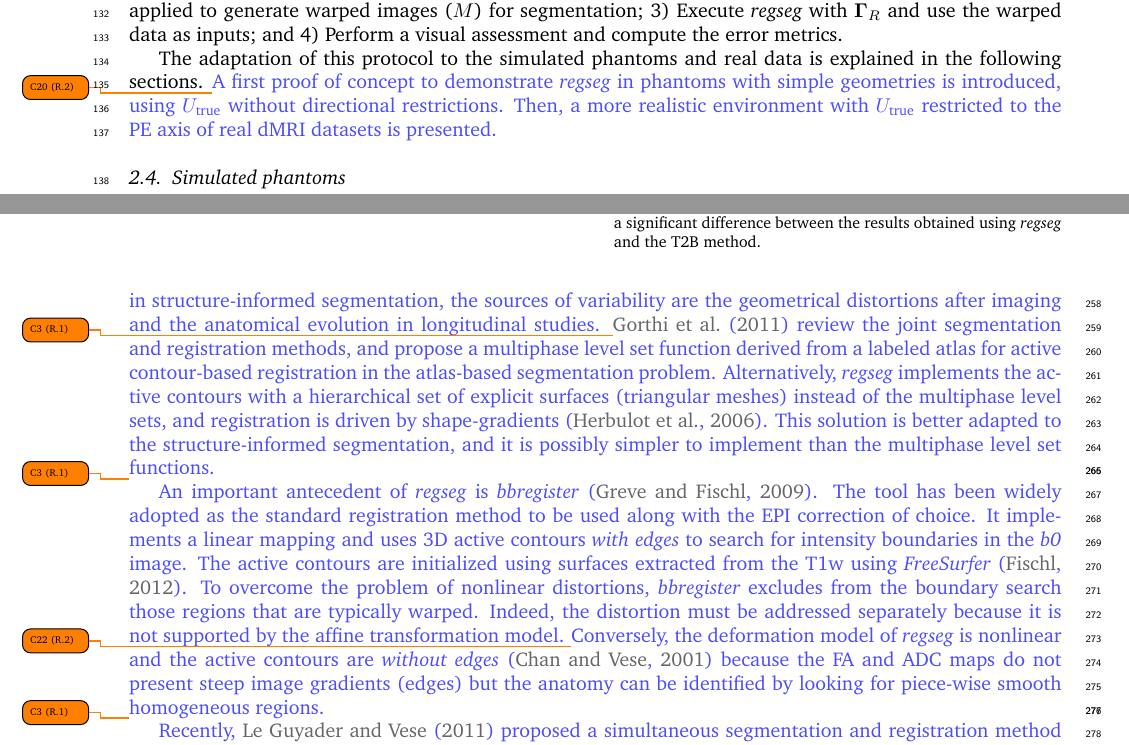
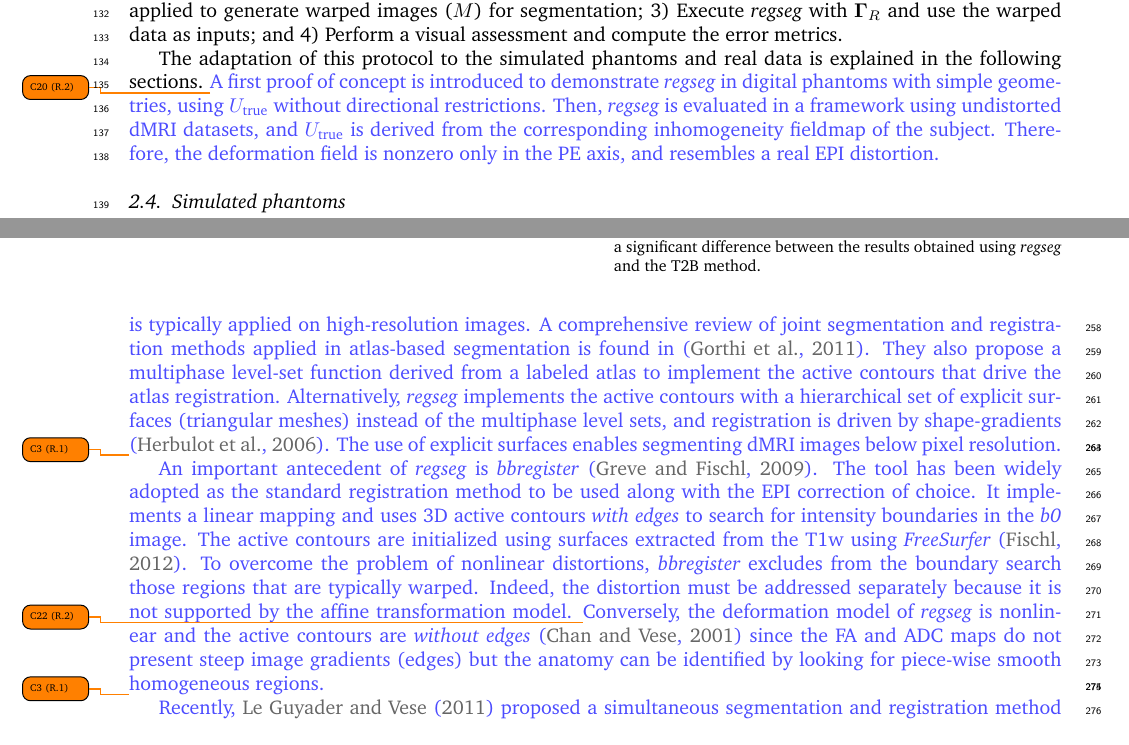
Before and after one commit to oesteban/RegSeg-NeuroImage2016, a LaTeX paper (2015-NeuroImage/00-main.tex, which reads 2015-NeuroImage/04-methods.tex, 2015-NeuroImage/06-discussion.tex): two parts of pages 6 and 11 of 18, joined at a grey line, cut so that both start at the same text. Compiled offline with pdfLaTeX.

Commit message:
modifications for MJLC comments

```diff
--- a/2015-NeuroImage/04-methods.tex
+++ b/2015-NeuroImage/04-methods.tex
@@ -242,10 +242,13 @@ In order to assess the performance of \regseg{}, we defined the following genera
 The adaptation of this protocol to the simulated phantoms and real data is explained in the
   following sections.
 \revcomment[C20 (R.2)]{%
-A first proof of concept to demonstrate \regseg{} in phantoms with simple
-  geometries is introduced, using $U_\text{true}$ without directional restrictions.
-Then, a more realistic environment with $U_\text{true}$ restricted to the
-  \gls*{pe} axis of real \gls*{dmri} datasets is presented.}
+A first proof of concept is introduced to demonstrate \regseg{} in digital phantoms
+  with simple geometries, using $U_\text{true}$ without directional restrictions.
+Then, \regseg{} is evaluated in a framework using undistorted \gls*{dmri} datasets,
+  and $U_\text{true}$ is derived from the corresponding inhomogeneity fieldmap of
+  the subject.
+Therefore, the deformation field is nonzero only in the \gls*{pe} axis,
+  and resembles a real \gls*{epi} distortion.}
 
 \subsection{Simulated phantoms}\label{sec:regseg-digital_phantoms}
 The workflow required to simulate the digital phantoms and to assess the performance of
--- a/2015-NeuroImage/06-discussion.tex
+++ b/2015-NeuroImage/06-discussion.tex
@@ -17,22 +17,22 @@ Previously, joint segmentation and registration has been applied successfully to
 The most common approach involves optimizing a deformation model (registration)
   that supports the evolution of the active contours (segmentation),
   like \cite{paragios_level_2003,yezzi_variational_2003}.}
-\revcomment[C1 (R.1)]{%
+% Conversely, in structure-informed segmentation, the sources of variability are the geometrical distortions
+%   after imaging and the anatomical evolution in longitudinal studies.}
+\revcomment[C3 (R.1)]{%
 \Regseg{} can be seen as a particular case of atlas-based segmentation-registration methods,
   replacing the atlas by the structural image of the subject (\emph{structure-informed segmentation}).
-In atlas-based segmentation, the origin of the problem is the anatomical variability hindering the
-  atlas matching process.
-Conversely, in structure-informed segmentation, the sources of variability are the geometrical distortions
-  after imaging and the anatomical evolution in longitudinal studies.}
-\revcomment[C3 (R.1)]{%
-\cite{gorthi_active_2011} review the joint segmentation and registration methods, and propose a multiphase
-  level set function derived from a labeled atlas for active contour-based registration in the atlas-based
-  segmentation problem.
+The main difference of atlas-based segmentation and the application at hand is the resolution of the
+  target image.
+Atlas-based segmentation is typically applied on high-resolution images.
+A comprehensive review of joint segmentation and registration methods applied in atlas-based
+  segmentation is found in \citep{gorthi_active_2011}.
+They also propose a multiphase level-set function derived from a labeled atlas to implement the
+  active contours that drive the atlas registration.
 Alternatively, \regseg{} implements the active contours with a hierarchical set of explicit
   surfaces (triangular meshes) instead of the multiphase level sets, and registration
   is driven by shape-gradients \citep{herbulot_segmentation_2006}.
-This solution is better adapted to the structure-informed segmentation, and it is possibly
-   simpler to implement than the multiphase level set functions.}
+The use of explicit surfaces enables segmenting \gls*{dmri} images below pixel resolution.}
 
 \revcomment[C3 (R.1)]{%
 An important antecedent of \regseg{} is \emph{bbregister} \citep{greve_accurate_2009}.
@@ -48,7 +48,7 @@ Indeed, the distortion must be addressed separately because it is not supported
   the affine transformation model.}
 \revcomment[C22 (R.2)]{%
 Conversely, the deformation model of \regseg{} is nonlinear and the active contours are
-  \emph{without edges} \citep{chan_active_2001} because the \gls*{fa} and \gls*{adc} maps
+  \emph{without edges} \citep{chan_active_2001} since the \gls*{fa} and \gls*{adc} maps
   do not present steep image gradients (edges) but the anatomy can be identified
   by looking for piece-wise smooth homogeneous regions.}
 
```
Also changed, not shown: 2015-NeuroImage/03-introduction.tex (+2 -2 lines), 2015-NeuroImage/05-results.tex (+1 -1 lines), 2015-NeuroImage/04-methods.tex (19 more changed lines), 2015-NeuroImage/06-discussion.tex (13 more changed lines).
